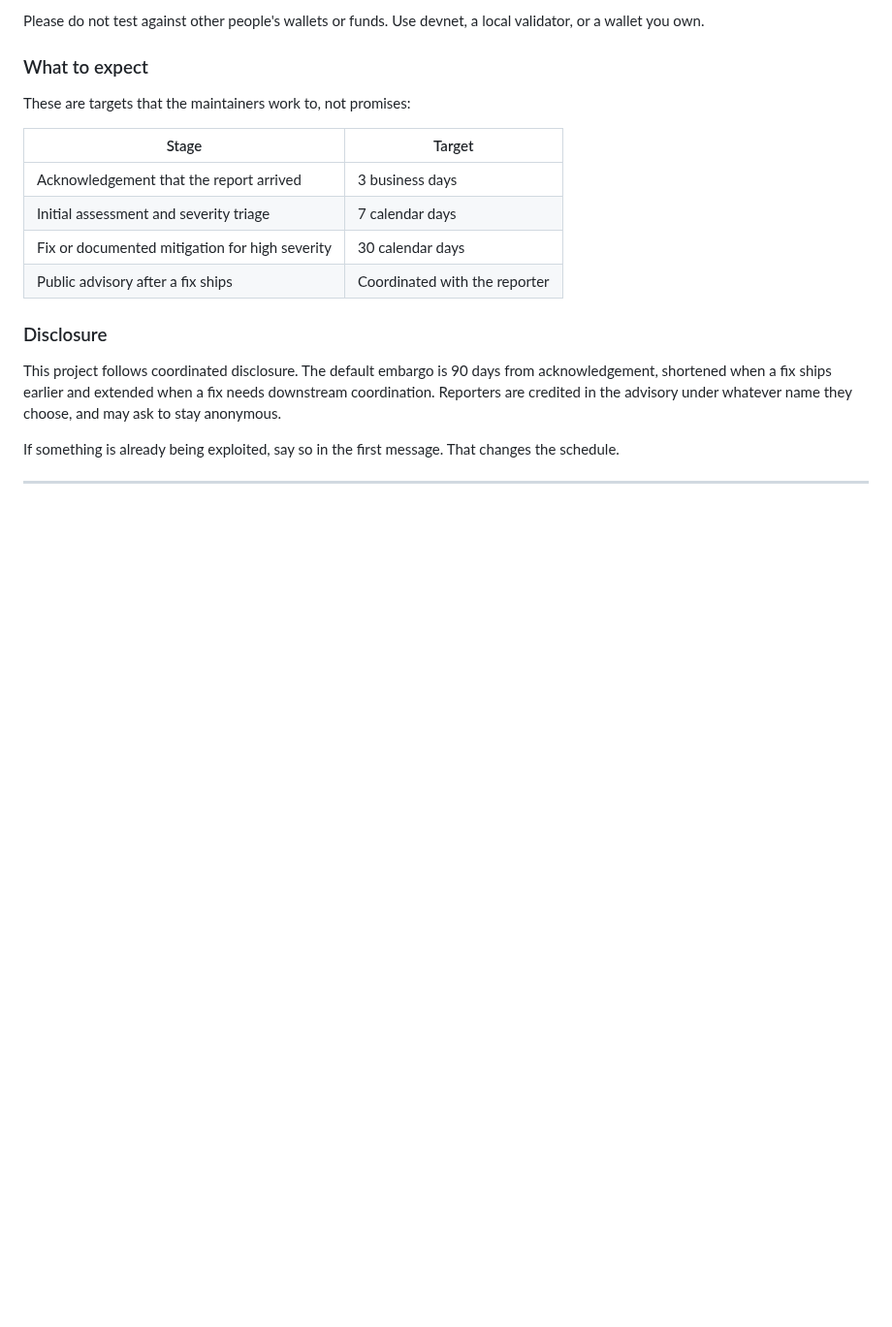
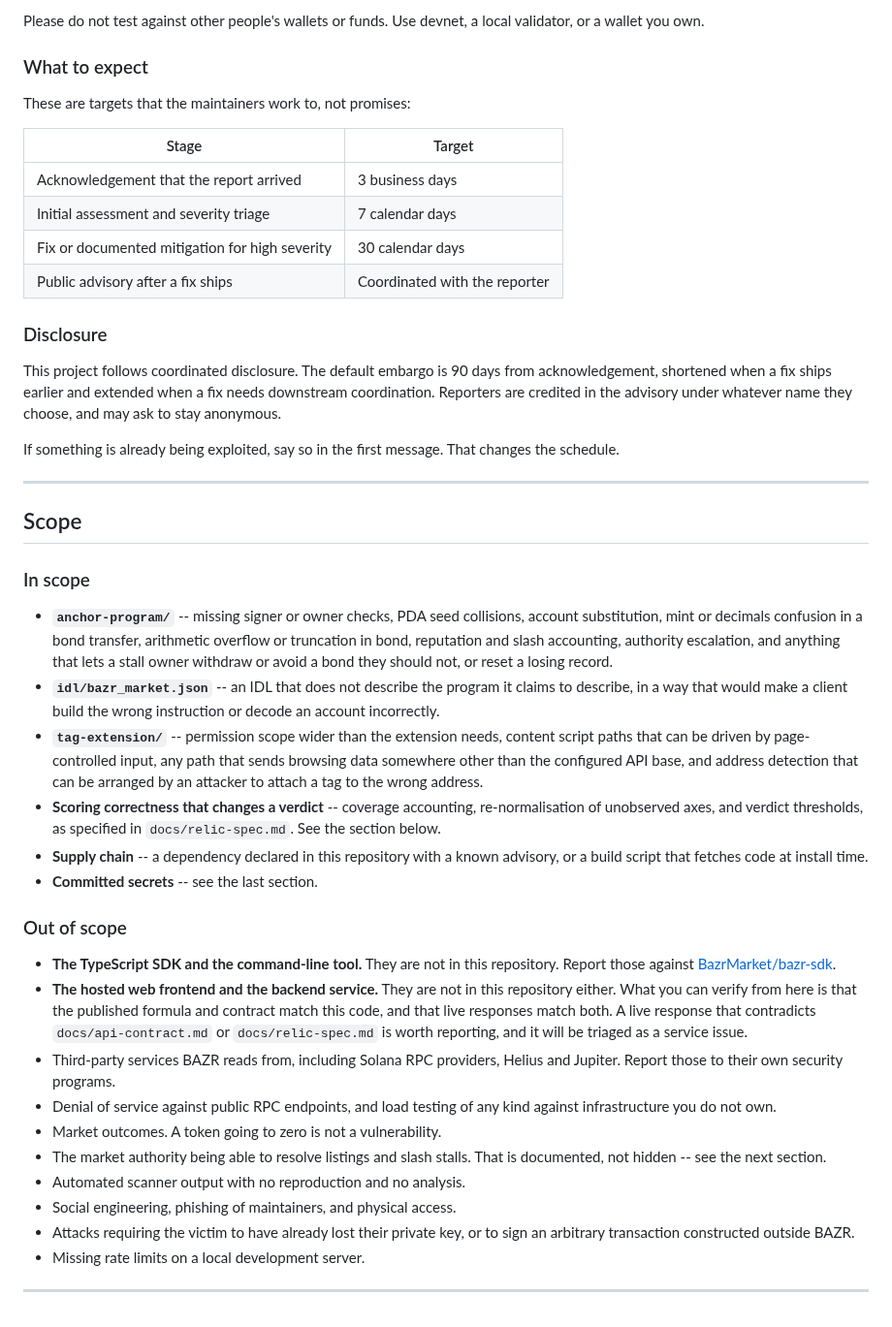
Before and after one commit to BazrMarket/bazr, a Markdown page: SECURITY.md, the part around the change. Shown at 97% size. Drawn GitHub-style; blank space fills up the shorter version.

Commit message:
write the scope section of SECURITY

```diff
--- a/SECURITY.md
+++ b/SECURITY.md
@@ -103,3 +103,52 @@ If something is already being exploited, say so in the first message. That
 changes the schedule.
 
 ---
+
+## Scope
+
+### In scope
+
+- **`anchor-program/`** -- missing signer or owner checks, PDA seed collisions,
+  account substitution, mint or decimals confusion in a bond transfer, arithmetic
+  overflow or truncation in bond, reputation and slash accounting, authority
+  escalation, and anything that lets a stall owner withdraw or avoid a bond they
+  should not, or reset a losing record.
+- **`idl/bazr_market.json`** -- an IDL that does not describe the program it
+  claims to describe, in a way that would make a client build the wrong
+  instruction or decode an account incorrectly.
+- **`tag-extension/`** -- permission scope wider than the extension needs, content
+  script paths that can be driven by page-controlled input, any path that sends
+  browsing data somewhere other than the configured API base, and address
+  detection that can be arranged by an attacker to attach a tag to the wrong
+  address.
+- **Scoring correctness that changes a verdict** -- coverage accounting,
+  re-normalisation of unobserved axes, and verdict thresholds, as specified in
+  `docs/relic-spec.md`. See the section below.
+- **Supply chain** -- a dependency declared in this repository with a known
+  advisory, or a build script that fetches code at install time.
+- **Committed secrets** -- see the last section.
+
+### Out of scope
+
+- **The TypeScript SDK and the command-line tool.** They are not in this
+  repository. Report those against
+  [BazrMarket/bazr-sdk](https://github.com/BazrMarket/bazr-sdk).
+- **The hosted web frontend and the backend service.** They are not in this
+  repository either. What you can verify from here is that the published formula
+  and contract match this code, and that live responses match both. A live
+  response that contradicts `docs/api-contract.md` or `docs/relic-spec.md` is
+  worth reporting, and it will be triaged as a service issue.
+- Third-party services BAZR reads from, including Solana RPC providers, Helius
+  and Jupiter. Report those to their own security programs.
+- Denial of service against public RPC endpoints, and load testing of any kind
+  against infrastructure you do not own.
+- Market outcomes. A token going to zero is not a vulnerability.
+- The market authority being able to resolve listings and slash stalls. That is
+  documented, not hidden -- see the next section.
+- Automated scanner output with no reproduction and no analysis.
+- Social engineering, phishing of maintainers, and physical access.
+- Attacks requiring the victim to have already lost their private key, or to sign
+  an arbitrary transaction constructed outside BAZR.
+- Missing rate limits on a local development server.
+
+---
```
